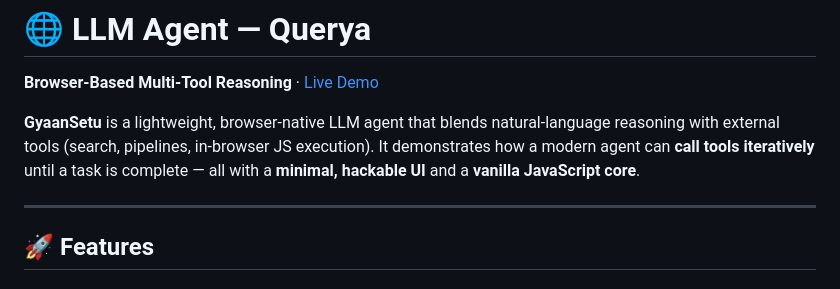
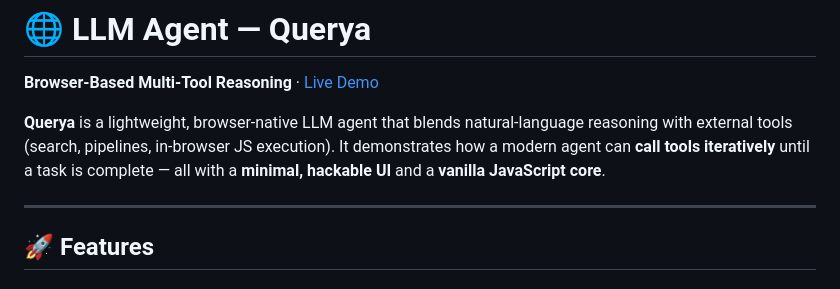
Before and after one commit to 22f3000196/TDS-Project-3, a Markdown page: readme.md, the part around the change. GitHub-like rendering.

```diff
--- a/readme.md
+++ b/readme.md
@@ -1,7 +1,7 @@
 # 🌐 LLM Agent — **Querya**
 **Browser-Based Multi-Tool Reasoning** · [Live Demo](https://tds-bonus-project-llm-agent.vercel.app/)
 
-**GyaanSetu** is a lightweight, browser-native LLM agent that blends natural-language reasoning with external tools (search, pipelines, in-browser JS execution). It demonstrates how a modern agent can **call tools iteratively** until a task is complete — all with a **minimal, hackable UI** and a **vanilla JavaScript core**.
+**Querya** is a lightweight, browser-native LLM agent that blends natural-language reasoning with external tools (search, pipelines, in-browser JS execution). It demonstrates how a modern agent can **call tools iteratively** until a task is complete — all with a **minimal, hackable UI** and a **vanilla JavaScript core**.
 
 ---
 
```
